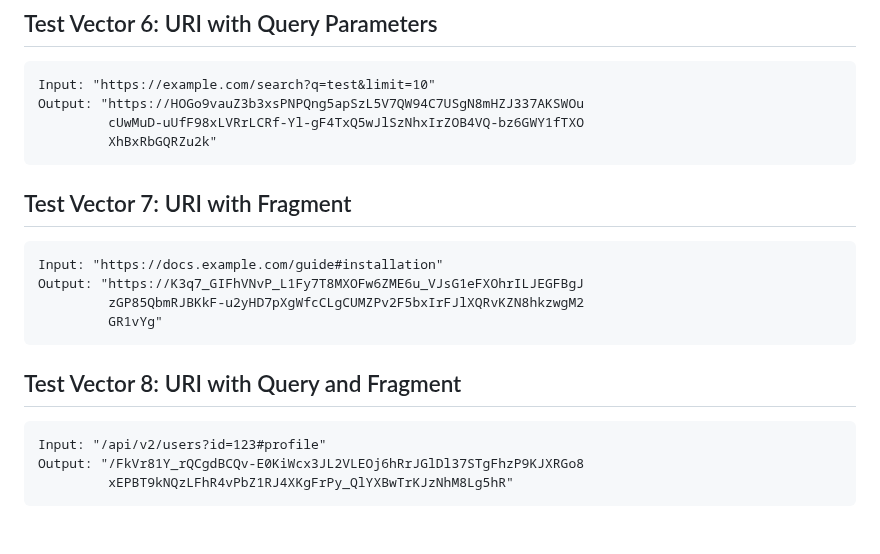
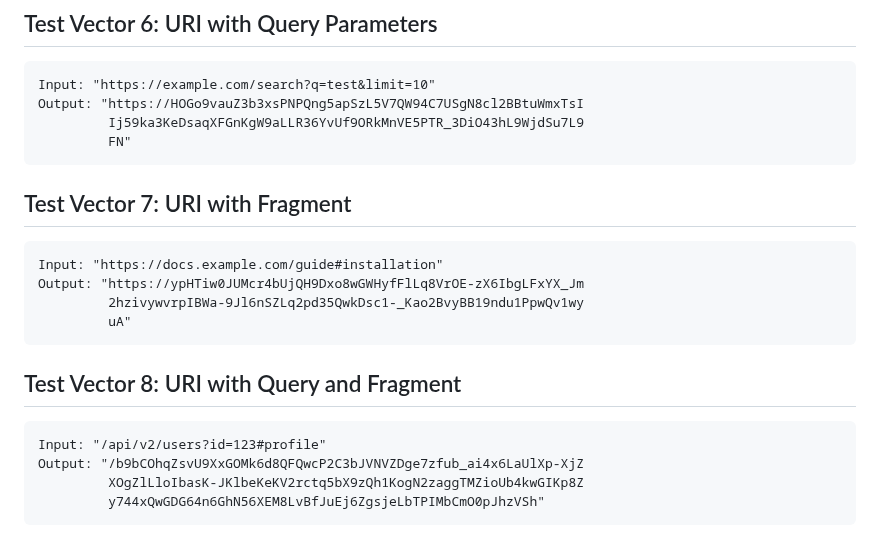
Before and after one commit to ipcrypt-std/draft-denis-uricrypt, a Markdown page: draft-denis-uricrypt.md, the part around the change. Rendered like a GitHub page.

Commit message:
Update test vectors

```diff
--- a/draft-denis-uricrypt.md
+++ b/draft-denis-uricrypt.md
@@ -1053,24 +1053,25 @@ Output: "/b9bCOhqZsvU9XxGOMk6d8QFQPTuMlsQKDBhAbc77JvsdRj0kxiFipunATQmm
 
 ~~~
 Input: "https://example.com/search?q=test&limit=10"
-Output: "https://HOGo9vauZ3b3xsPNPQng5apSzL5V7QW94C7USgN8mHZJ337AKSWOu
-         cUwMuD-uUfF98xLVRrLCRf-Yl-gF4TxQ5wJlSzNhxIrZOB4VQ-bz6GWY1fTXO
-         XhBxRbGQRZu2k"
+Output: "https://HOGo9vauZ3b3xsPNPQng5apSzL5V7QW94C7USgN8cl2BBtuWmxTsI
+         Ij59ka3KeDsaqXFGnKgW9aLLR36YvUf9ORkMnVE5PTR_3DiO43hL9WjdSu7L9
+         FN"
 ~~~
 
 ## Test Vector 7: URI with Fragment
 
 ~~~
 Input: "https://docs.example.com/guide#installation"
-Output: "https://K3q7_GIFhVNvP_L1Fy7T8MXOFw6ZME6u_VJsG1eFXOhrILJEGFBgJ
-         zGP85QbmRJBKkF-u2yHD7pXgWfcCLgCUMZPv2F5bxIrFJlXQRvKZN8hkzwgM2
-         GR1vYg"
+Output: "https://ypHTiw0JUMcr4bUjQH9Dxo8wGWHyfFlLq8VrOE-zX6IbgLFxYX_Jm
+         2hzivywvrpIBWa-9Jl6nSZLq2pd35QwkDsc1-_Kao2BvyBB19ndu1PpwQv1wy
+         uA"
 ~~~
 
 ## Test Vector 8: URI with Query and Fragment
 
 ~~~
 Input: "/api/v2/users?id=123#profile"
-Output: "/FkVr81Y_rQCgdBCQv-E0KiWcx3JL2VLEOj6hRrJGlDl37STgFhzP9KJXRGo8
-         xEPBT9kNQzLFhR4vPbZ1RJ4XKgFrPy_QlYXBwTrKJzNhM8Lg5hR"
+Output: "/b9bCOhqZsvU9XxGOMk6d8QFQwcP2C3bJVNVZDge7zfub_ai4x6LaUlXp-XjZ
+         XOgZlLloIbasK-JKlbeKeKV2rctq5bX9zQh1KogN2zaggTMZioUb4kwGIKp8Z
+         y744xQwGDG64n6GhN56XEM8LvBfJuEj6ZgsjeLbTPIMbCmO0pJhzVSh"
 ~~~
```
